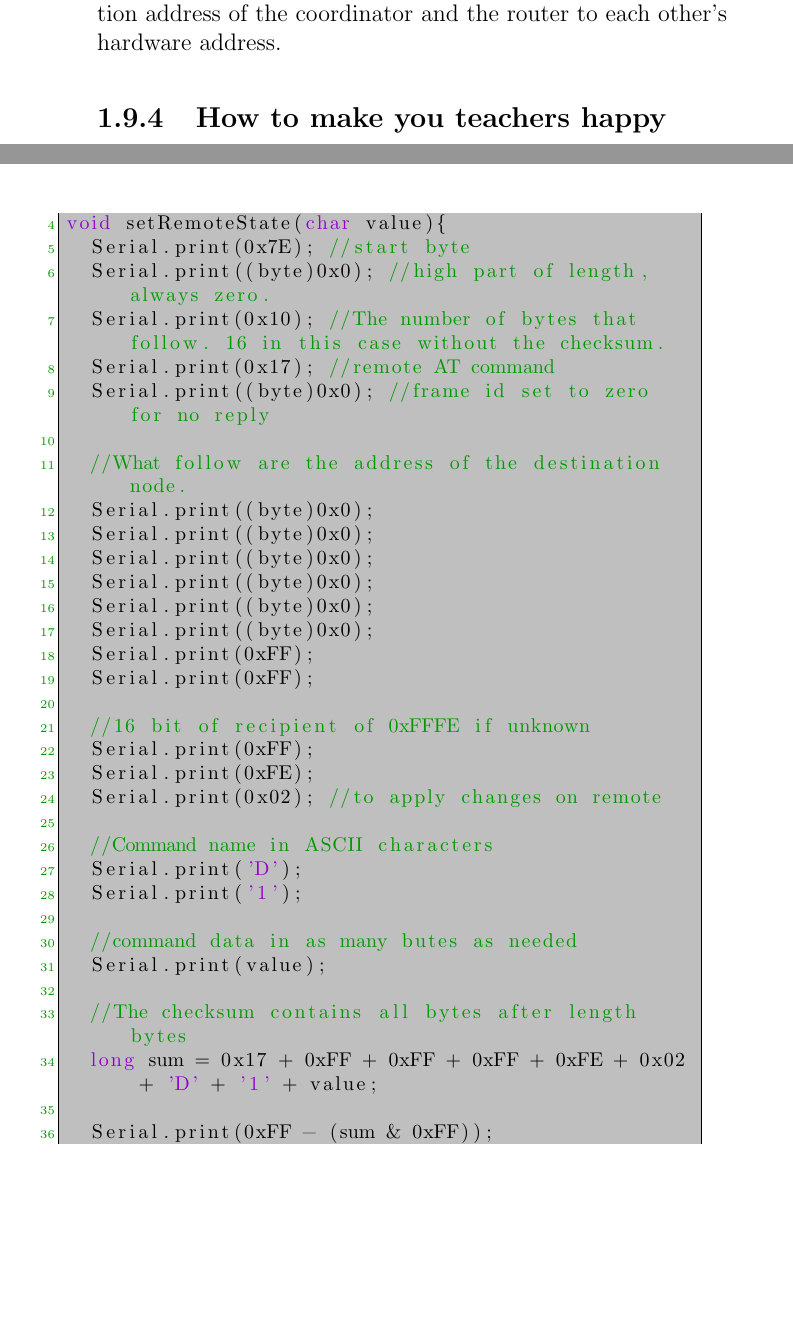
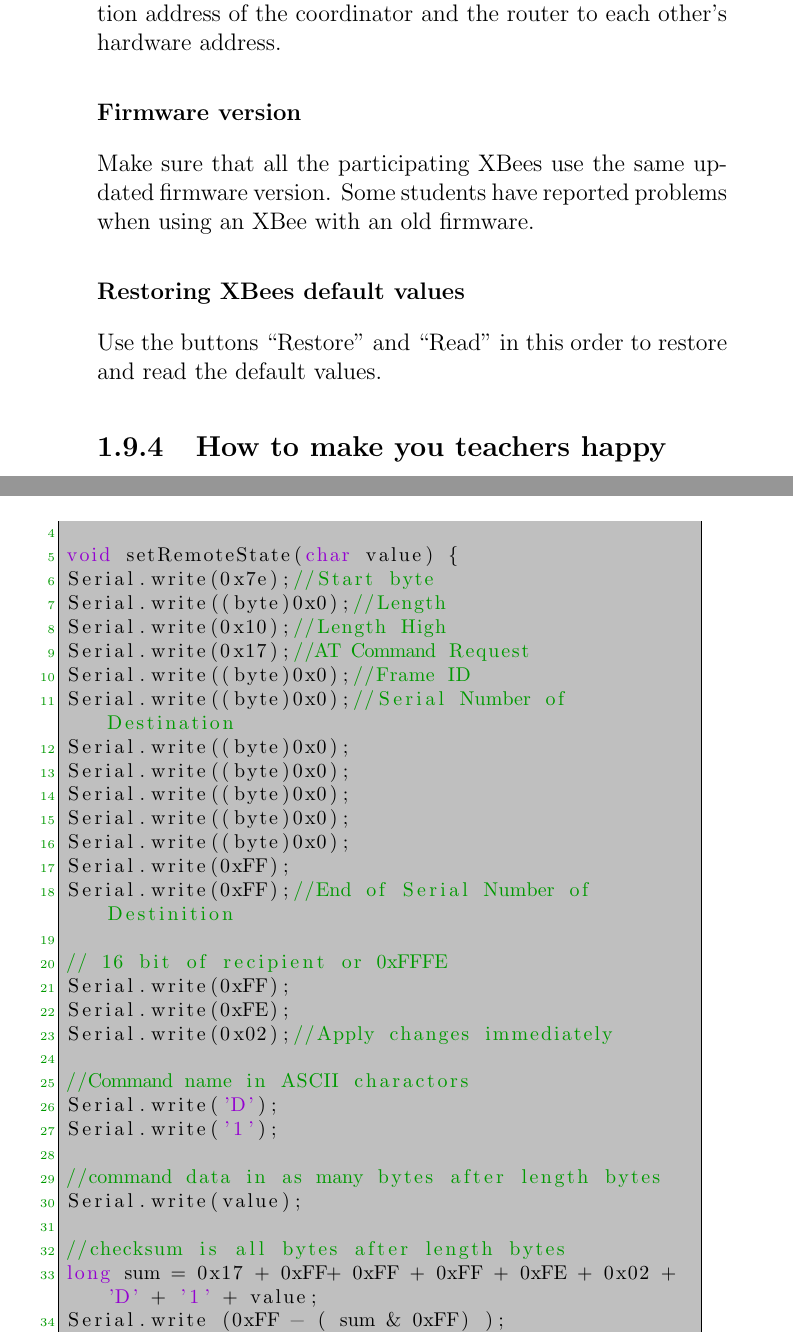
Before and after one commit to jbarcelo/WSNs_lecture_notes, a LaTeX thesis (document.tex, which reads about.tex, practice/sunset_sensor.tex): two parts of pages 18 and 81 of 107, joined at a grey line, cut so that both start at the same text, the shorter picture padded with empty space. Compiled offline with pdfLaTeX.

Commit message:
corrected function

```diff
--- a/about.tex
+++ b/about.tex
@@ -162,6 +162,13 @@ Then, take the XBee out of the Explorer (while the Explorer is connected to the
 Some of your classmates suffered mysterious delays while using broadcast communication that solved when they changed to unicast communication.
 In particular, they set the destination address of the coordinator and the router to each other's hardware address.
 
+\subsubsection{Firmware version}
+Make sure that all the participating XBees use the same updated firmware version.
+Some students have reported problems when using an XBee with an old firmware.
+
+\subsubsection{Restoring XBees default values}
+Use the buttons ``Restore'' and ``Read'' in this order to restore and read the default values.
+
 \subsection{How to make you teachers happy}
 
 Avoid speaking while we are talking.
--- a/practice/sunset_sensor.tex
+++ b/practice/sunset_sensor.tex
@@ -156,40 +156,37 @@ Listing~\ref{code:LEDatXBee}, provides a way of building a packet in the correct
 // This code is partially derived from Robert Faludi's book
 // "Building Wireless Sensor Networks"
 
-void setRemoteState(char value){
-  Serial.print(0x7E); //start byte
-  Serial.print((byte)0x0); //high part of length, always zero.
-  Serial.print(0x10); //The number of bytes that follow. 16 in this case without the checksum.
-  Serial.print(0x17); //remote AT command
-  Serial.print((byte)0x0); //frame id set to zero for no reply
 
-  //What follow are the address of the destination node.
-  Serial.print((byte)0x0);
-  Serial.print((byte)0x0);
-  Serial.print((byte)0x0);
-  Serial.print((byte)0x0);
-  Serial.print((byte)0x0);
-  Serial.print((byte)0x0);
-  Serial.print(0xFF);
-  Serial.print(0xFF);
+void setRemoteState(char value) {
+Serial.write(0x7e);//Start byte
+Serial.write((byte)0x0);//Length
+Serial.write(0x10);//Length High
+Serial.write(0x17);//AT Command Request
+Serial.write((byte)0x0);//Frame ID
+Serial.write((byte)0x0);//Serial Number of Destination
+Serial.write((byte)0x0);
+Serial.write((byte)0x0);
+Serial.write((byte)0x0);
+Serial.write((byte)0x0);
+Serial.write((byte)0x0);
+Serial.write(0xFF);
+Serial.write(0xFF);//End of Serial Number of Destinition
 
-  //16 bit of recipient of 0xFFFE if unknown
-  Serial.print(0xFF);
-  Serial.print(0xFE);
-  Serial.print(0x02); //to apply changes on remote
+// 16 bit of recipient or 0xFFFE
+Serial.write(0xFF);
+Serial.write(0xFE);
+Serial.write(0x02);//Apply changes immediately
 
-  //Command name in ASCII characters
-  Serial.print('D');
-  Serial.print('1');
+//Command name in ASCII charactors
+Serial.write('D');
+Serial.write('1');
 
-  //command data in as many butes as needed
-  Serial.print(value);
+//command data in as many bytes after length bytes
+Serial.write(value);
 
-  //The checksum contains all bytes after length bytes
-  long sum = 0x17 + 0xFF + 0xFF + 0xFF + 0xFE + 0x02 + 'D' + '1' + value;
-
-  Serial.print(0xFF - (sum & 0xFF));
-  delay(10);
+//checksum is all bytes after length bytes
+long sum = 0x17 + 0xFF+ 0xFF + 0xFF + 0xFE + 0x02 + 'D' + '1' + value;
+Serial.write (0xFF - ( sum & 0xFF) );
 }
 
 \end{lstlisting}
```
